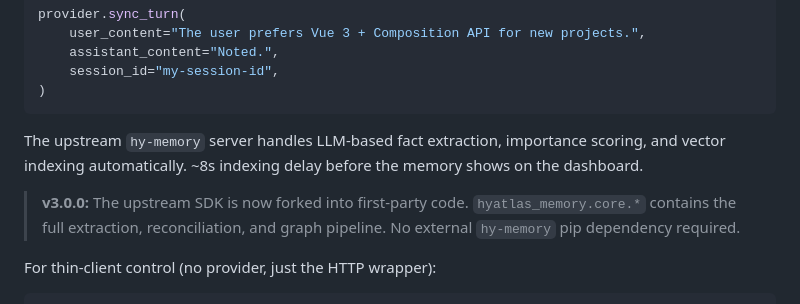
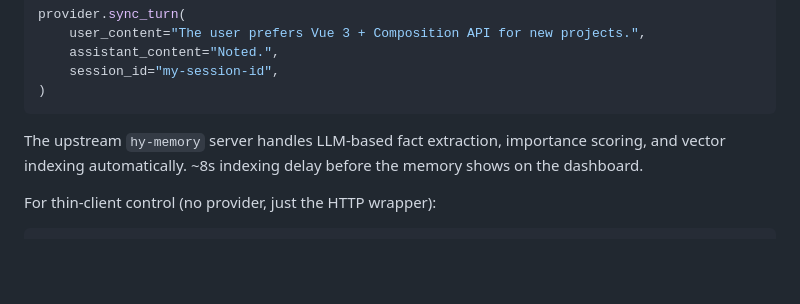
Before and after one commit to tuancookiez-hub/HyAtlas-Memory, a Markdown page: README.md, the part around the change. GitHub-like rendering; blank space fills up the shorter version.

Commit message:
docs(readme): drop stale v3.0.0 callout in thin-client section
The v3.0.0 fork happened over a year ago. A 3-line blockquote in the
middle of the README explaining what the fork was made the main page
read like v3.0.0 was a recent event, which it isn't.

The historical context is still in:
- git log (the fork commit)
- CHANGELOG.md (v3.0.0 section)
- the v3.0.0 GitHub release page

What stays in the README:
- Line 395 (file tree): 'forked hy-memory 1.2.20 SDK' — useful for
  readers exploring the source layout
- Line 483 (upgrade section): 'Upgrading 2.x → 3.0?' — useful for
  anyone coming from 2.x

````diff
--- a/README.md
+++ b/README.md
@@ -250,10 +250,6 @@ The upstream `hy-memory` server handles LLM-based fact extraction,
 importance scoring, and vector indexing automatically. ~8s indexing
 delay before the memory shows on the dashboard.
 
-> **v3.0.0:** The upstream SDK is now forked into first-party code.
-> `hyatlas_memory.core.*` contains the full extraction, reconciliation,
-> and graph pipeline. No external `hy-memory` pip dependency required.
-
 For thin-client control (no provider, just the HTTP wrapper):
 
 ```python
````
